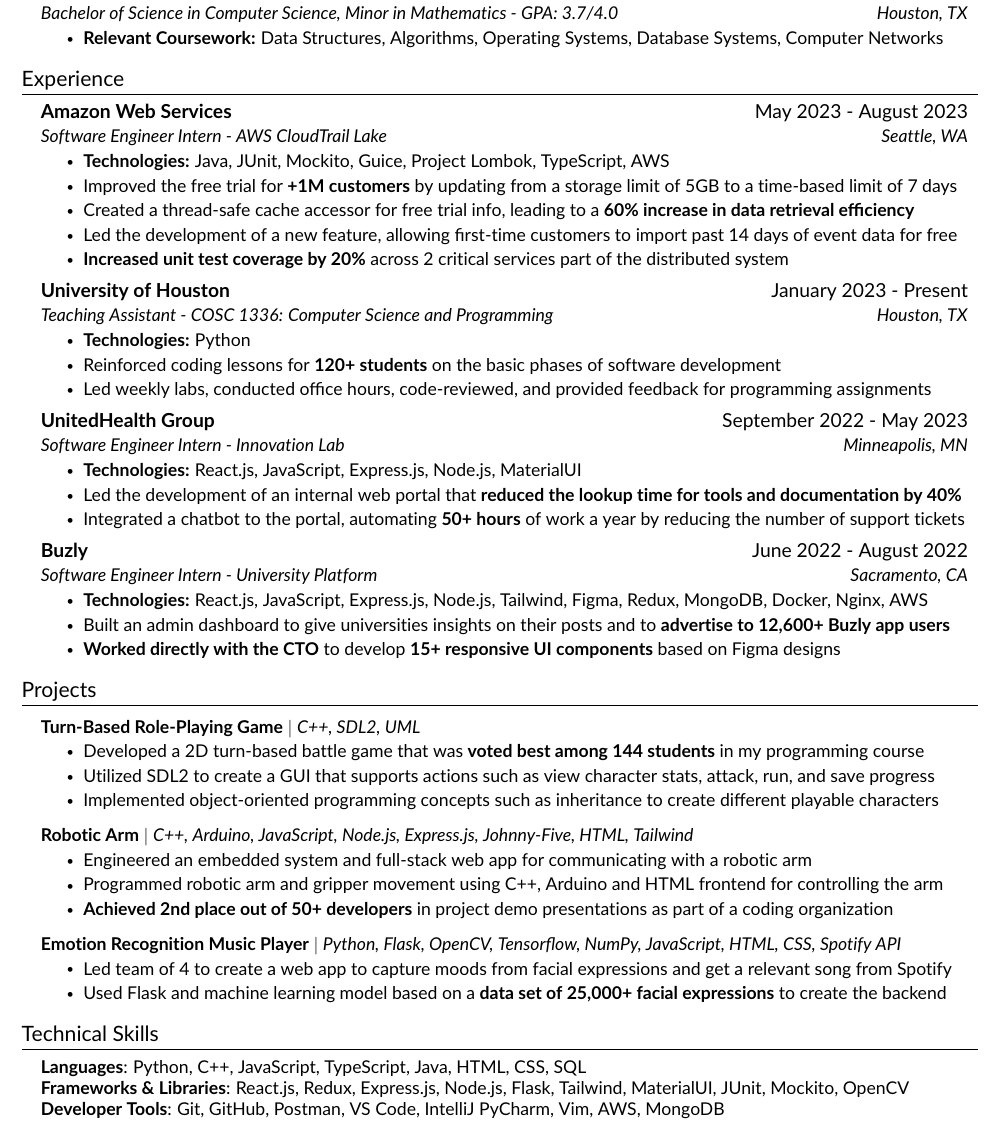
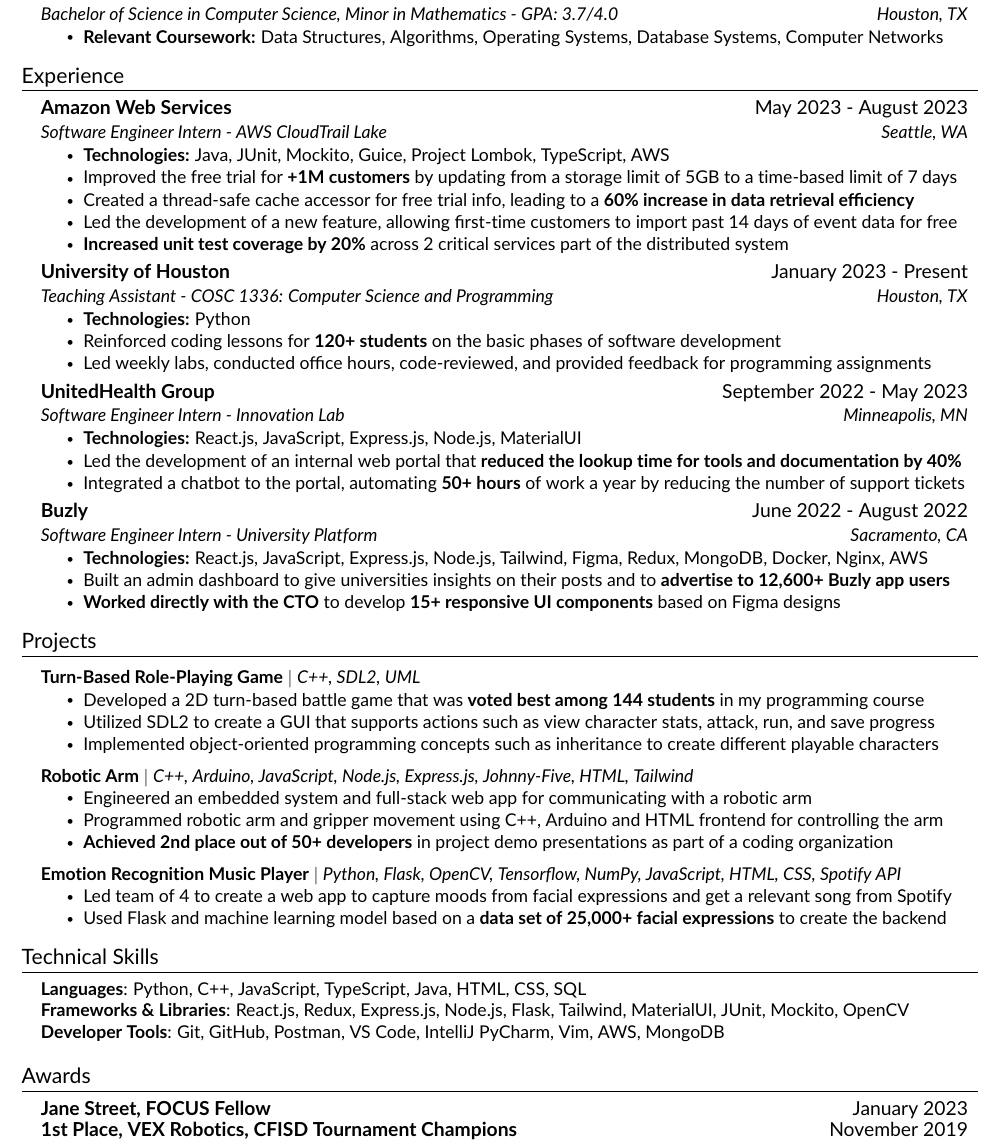
Before and after one commit to ramirezfernando/resume, a LaTeX CV (Fernando_Ramirez_Resume.tex): part of the page, cut so that both start at the same text. Compiled offline with pdfLaTeX.

Commit message:
Add awards

```diff
--- a/Fernando_Ramirez_Resume.tex
+++ b/Fernando_Ramirez_Resume.tex
@@ -72,5 +72,8 @@
 %-----------SKILLS-----------
 \input{src/components/skills.tex}
 
+%-----------AWARDS-----------
+\input{src/components/awards.tex}
+
 %-------------------------------------------
 \end{document}
```
Also changed, not shown: Fernando_Ramirez_Resume.pdf, Fernando_Ramirez_Resume.png.
